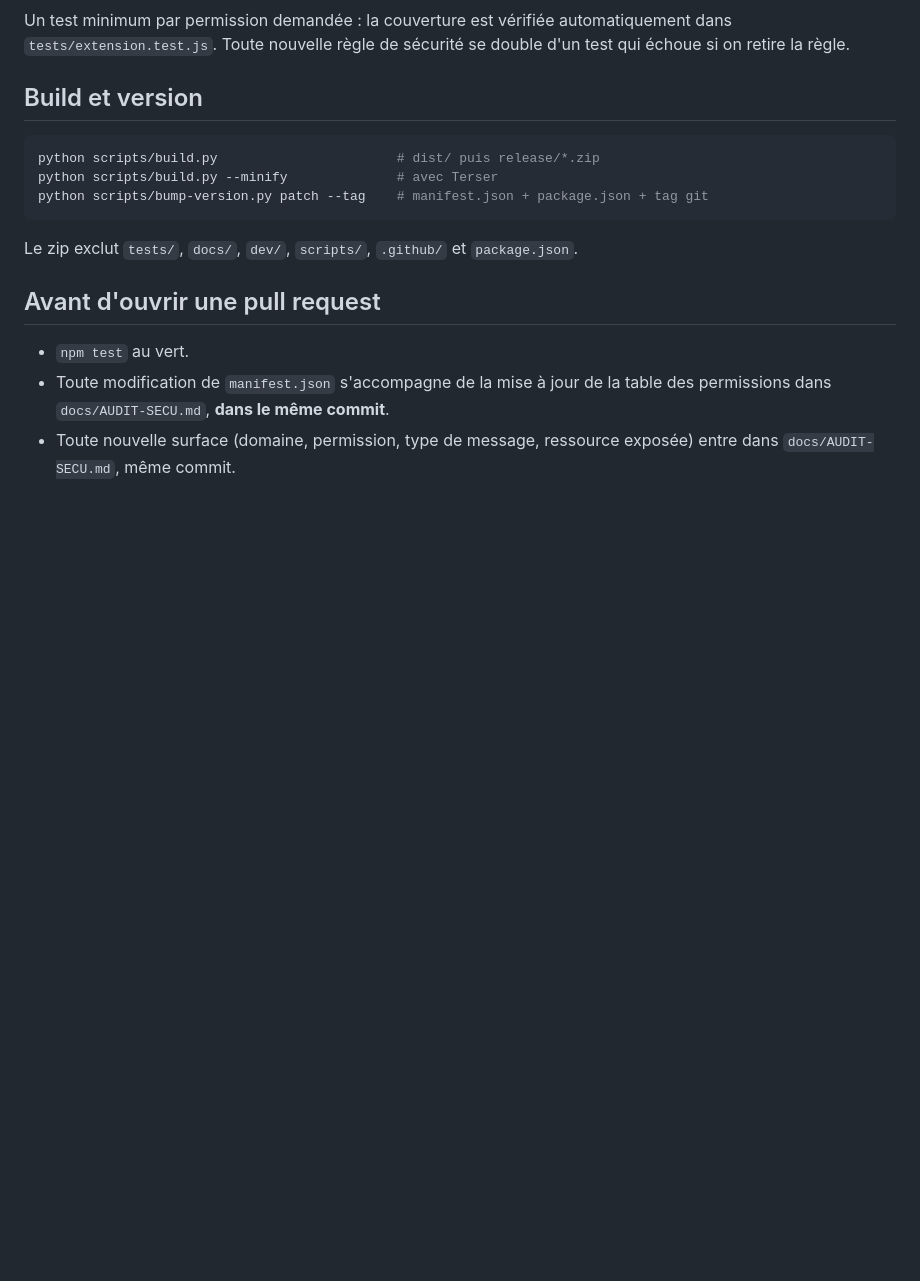
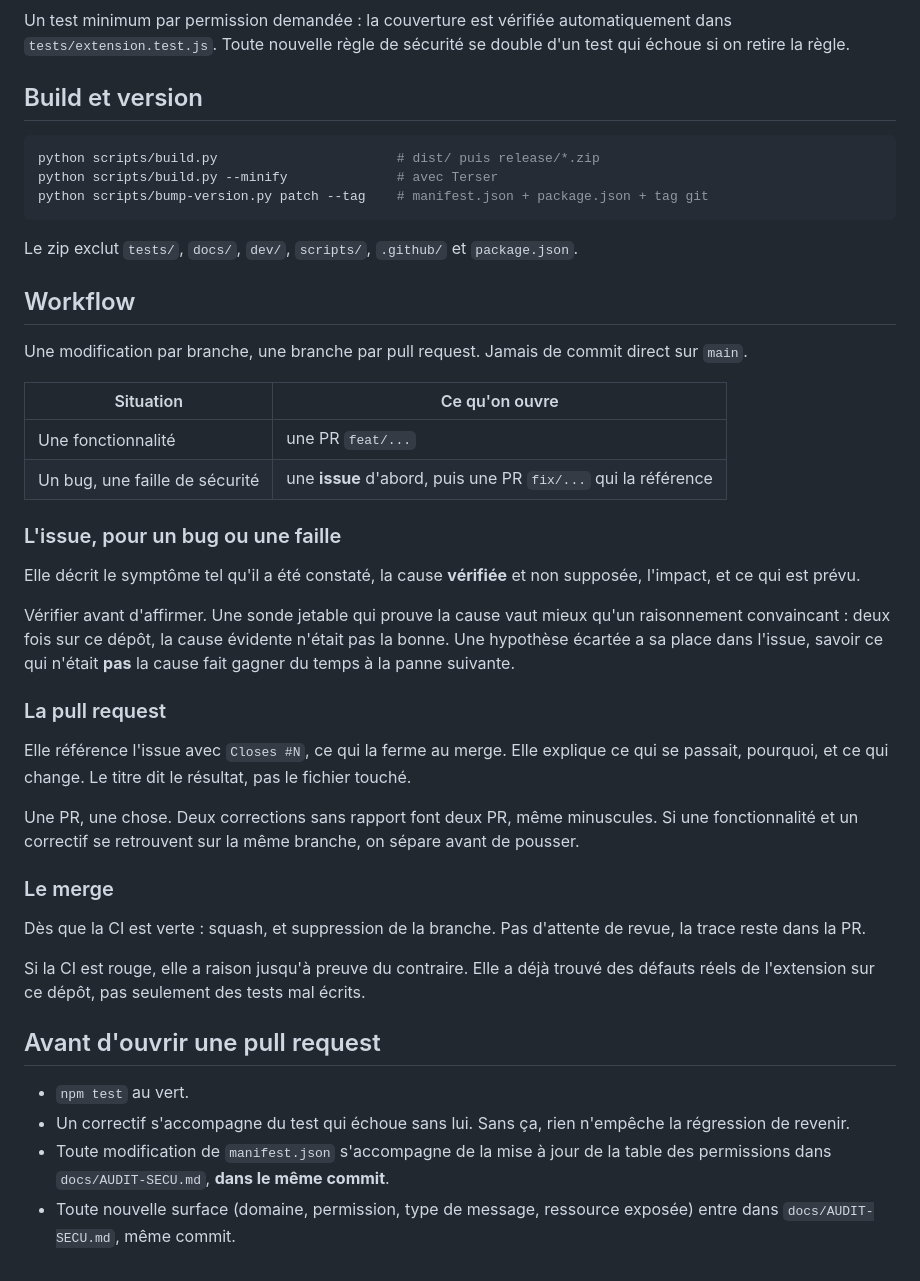
Before and after one commit to Maxyull/twitch-drops-claimer, a Markdown page: CONTRIBUTING.md, the part around the change. Rendered like a GitHub page; blank space fills up the shorter version.

Commit message:
docs: ecrire le workflow issue / PR / merge dans CONTRIBUTING (#20)
La regle etait appliquee mais nulle part dans le depot : elle vivait dans les
echanges, donc elle se perdait.

- bug ou faille : issue d abord, puis une PR `fix/...` avec `Closes #N` ;
- fonctionnalite : une PR `feat/...`, une PR pour une chose ;
- merge des que la CI est verte, en squash, branche supprimee.

Avec les deux corollaires appris ici : verifier la cause avant de l ecrire, une
sonde jetable valant mieux qu un raisonnement convaincant, et un correctif vient
avec le test qui echoue sans lui.

Co-authored-by: Maxyull <maxyull@users.noreply.github.com>
Co-authored-by: Claude Opus 5 <noreply@anthropic.com>

```diff
--- a/CONTRIBUTING.md
+++ b/CONTRIBUTING.md
@@ -88,9 +88,48 @@ python scripts/bump-version.py patch --tag    # manifest.json + package.json + t
 
 Le zip exclut `tests/`, `docs/`, `dev/`, `scripts/`, `.github/` et `package.json`.
 
+## Workflow
+
+Une modification par branche, une branche par pull request. Jamais de commit direct
+sur `main`.
+
+| Situation | Ce qu'on ouvre |
+|---|---|
+| Une fonctionnalité | une PR `feat/...` |
+| Un bug, une faille de sécurité | une **issue** d'abord, puis une PR `fix/...` qui la référence |
+
+### L'issue, pour un bug ou une faille
+
+Elle décrit le symptôme tel qu'il a été constaté, la cause **vérifiée** et non supposée,
+l'impact, et ce qui est prévu.
+
+Vérifier avant d'affirmer. Une sonde jetable qui prouve la cause vaut mieux qu'un
+raisonnement convaincant : deux fois sur ce dépôt, la cause évidente n'était pas la
+bonne. Une hypothèse écartée a sa place dans l'issue, savoir ce qui n'était **pas** la
+cause fait gagner du temps à la panne suivante.
+
+### La pull request
+
+Elle référence l'issue avec `Closes #N`, ce qui la ferme au merge. Elle explique ce qui
+se passait, pourquoi, et ce qui change. Le titre dit le résultat, pas le fichier touché.
+
+Une PR, une chose. Deux corrections sans rapport font deux PR, même minuscules. Si une
+fonctionnalité et un correctif se retrouvent sur la même branche, on sépare avant de
+pousser.
+
+### Le merge
+
+Dès que la CI est verte : squash, et suppression de la branche. Pas d'attente de revue,
+la trace reste dans la PR.
+
+Si la CI est rouge, elle a raison jusqu'à preuve du contraire. Elle a déjà trouvé des
+défauts réels de l'extension sur ce dépôt, pas seulement des tests mal écrits.
+
 ## Avant d'ouvrir une pull request
 
 - `npm test` au vert.
+- Un correctif s'accompagne du test qui échoue sans lui. Sans ça, rien n'empêche la
+  régression de revenir.
 - Toute modification de `manifest.json` s'accompagne de la mise à jour de la table des
   permissions dans `docs/AUDIT-SECU.md`, **dans le même commit**.
 - Toute nouvelle surface (domaine, permission, type de message, ressource exposée) entre
```
